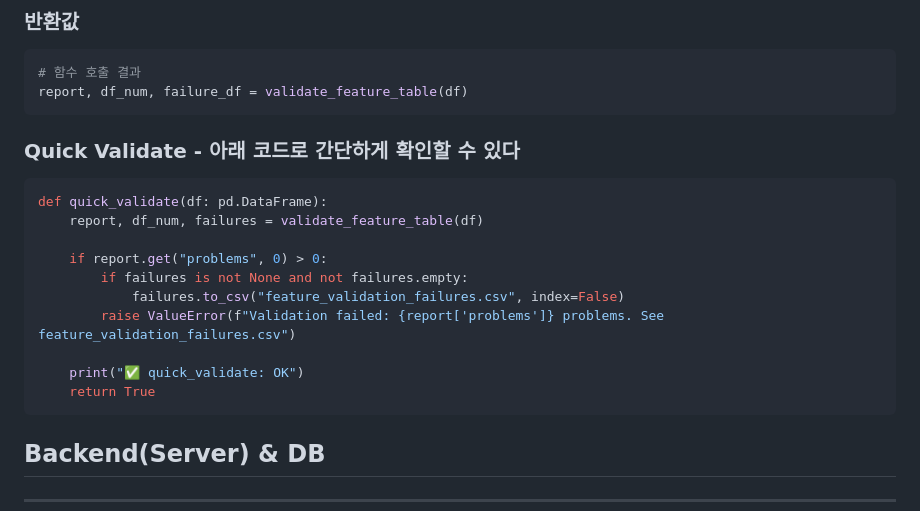
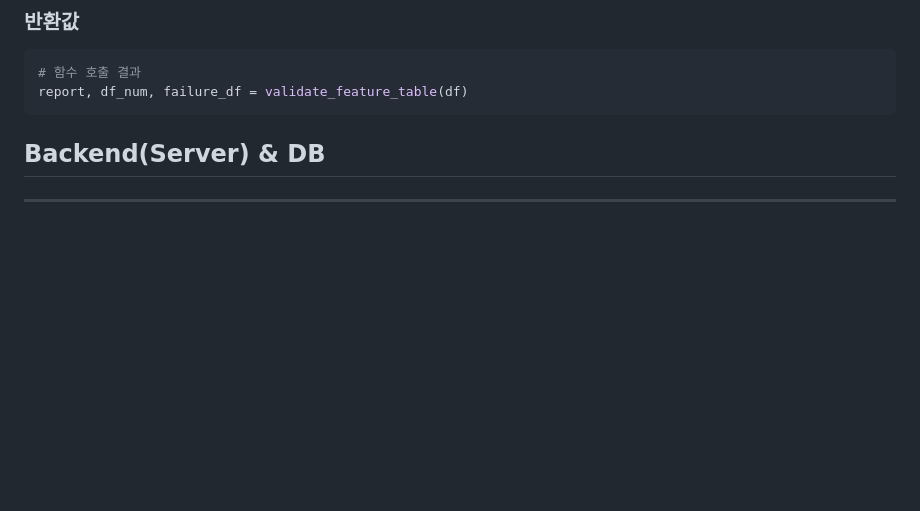
Before and after one commit to huni2357/Creative-Platform, a Markdown page: README.md, the part around the change. GitHub-like rendering; blank space fills up the shorter version.

````diff
--- a/README.md
+++ b/README.md
@@ -25,19 +25,6 @@ Feature Validation은 입력 데이터의 각 feature(열/컬럼)가 올바른
 ```python
 # 함수 호출 결과
 report, df_num, failure_df = validate_feature_table(df)
-```
-### Quick Validate - 아래 코드로 간단하게 확인할 수 있다
-```python
-def quick_validate(df: pd.DataFrame):
-    report, df_num, failures = validate_feature_table(df)
-
-    if report.get("problems", 0) > 0:
-        if failures is not None and not failures.empty:
-            failures.to_csv("feature_validation_failures.csv", index=False)
-        raise ValueError(f"Validation failed: {report['problems']} problems. See feature_validation_failures.csv")
-
-    print("✅ quick_validate: OK")
-    return True
 ```
 
 ## Backend(Server) & DB
````
